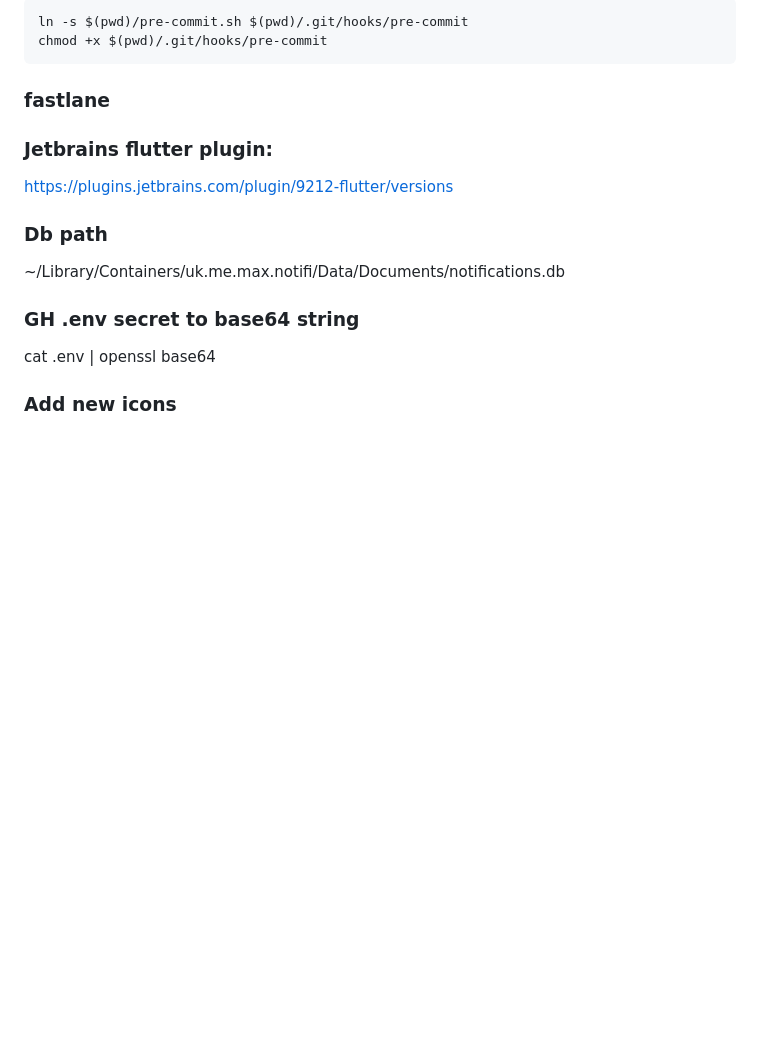
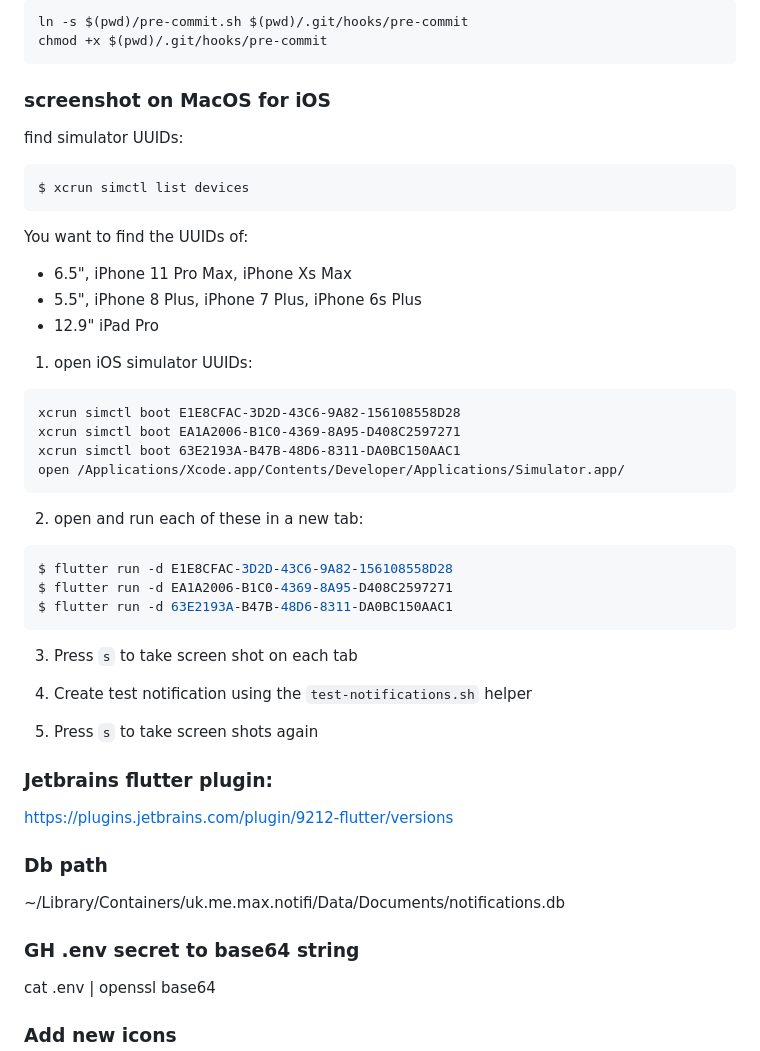
Before and after one commit to maxisme/notifi, a Markdown page: README.md, the part around the change. GitHub-like rendering; blank space fills up the shorter version.

Commit message:
Develop -> master (#97)
* Move sqlite path

* add screenshots, template db and tidy

````diff
--- a/README.md
+++ b/README.md
@@ -68,7 +68,38 @@ ln -s $(pwd)/pre-commit.sh $(pwd)/.git/hooks/pre-commit
 chmod +x $(pwd)/.git/hooks/pre-commit
 ```
 
-### fastlane
+### screenshot on MacOS for iOS
+
+find simulator UUIDs:
+```
+$ xcrun simctl list devices
+```
+
+You want to find the UUIDs of:
+ - 6.5", iPhone 11 Pro Max, iPhone Xs Max
+ - 5.5", iPhone 8 Plus, iPhone 7 Plus, iPhone 6s Plus
+ - 12.9" iPad Pro
+
+1. open iOS simulator UUIDs:
+```
+xcrun simctl boot E1E8CFAC-3D2D-43C6-9A82-156108558D28
+xcrun simctl boot EA1A2006-B1C0-4369-8A95-D408C2597271
+xcrun simctl boot 63E2193A-B47B-48D6-8311-DA0BC150AAC1
+open /Applications/Xcode.app/Contents/Developer/Applications/Simulator.app/
+```
+
+2. open and run each of these in a new tab:
+```bash
+$ flutter run -d E1E8CFAC-3D2D-43C6-9A82-156108558D28
+$ flutter run -d EA1A2006-B1C0-4369-8A95-D408C2597271
+$ flutter run -d 63E2193A-B47B-48D6-8311-DA0BC150AAC1
+```
+
+3. Press `s` to take screen shot on each tab
+
+4. Create test notification using the `test-notifications.sh` helper
+
+5. Press `s` to take screen shots again
 
 
 ### Jetbrains flutter plugin:
````
Also changed, not shown: screenshots/ios/flutter_01.png (added), screenshots/ios/flutter_02.png (added), screenshots/ios/flutter_03.png (added), screenshots/ios/flutter_04.png (added), 10 other files.
